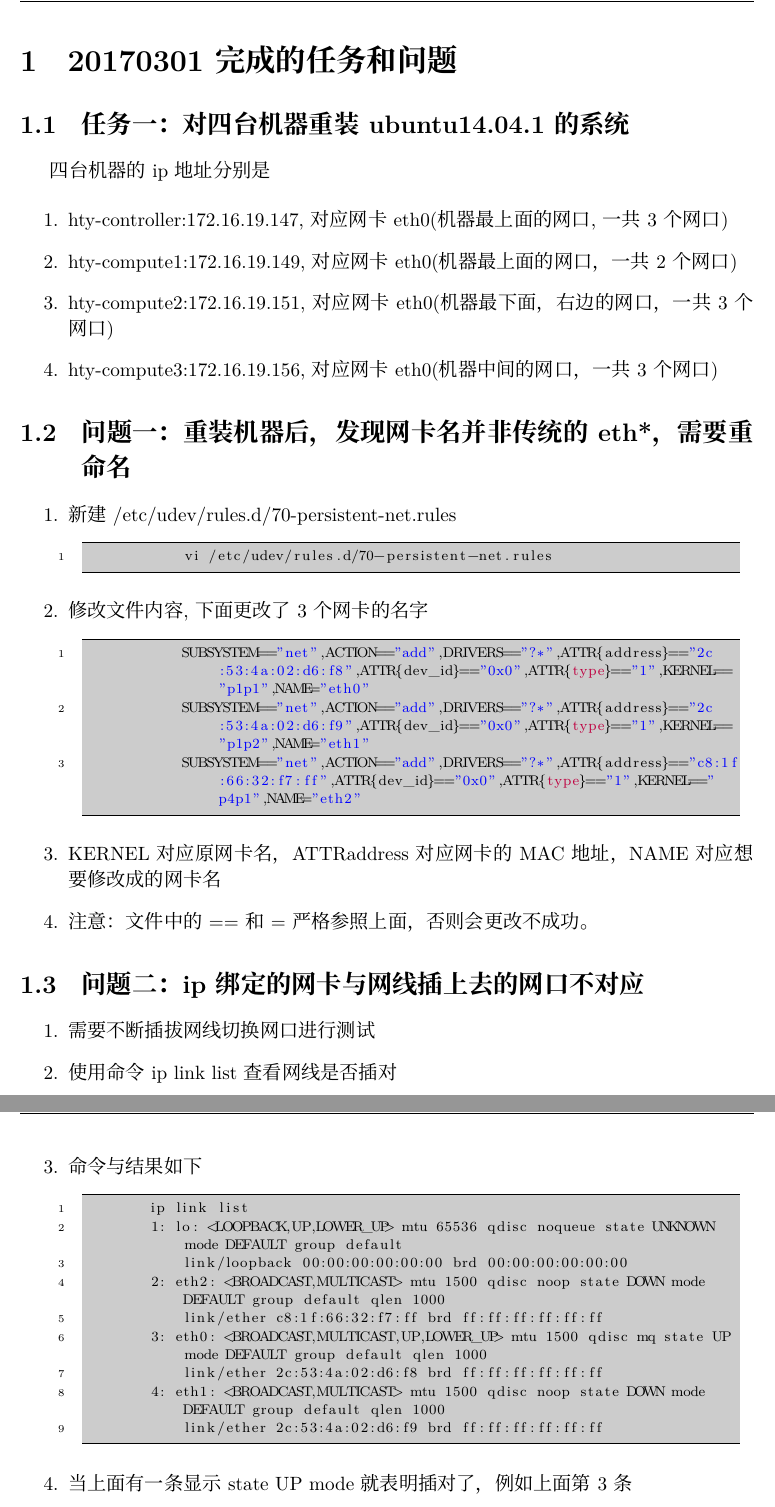
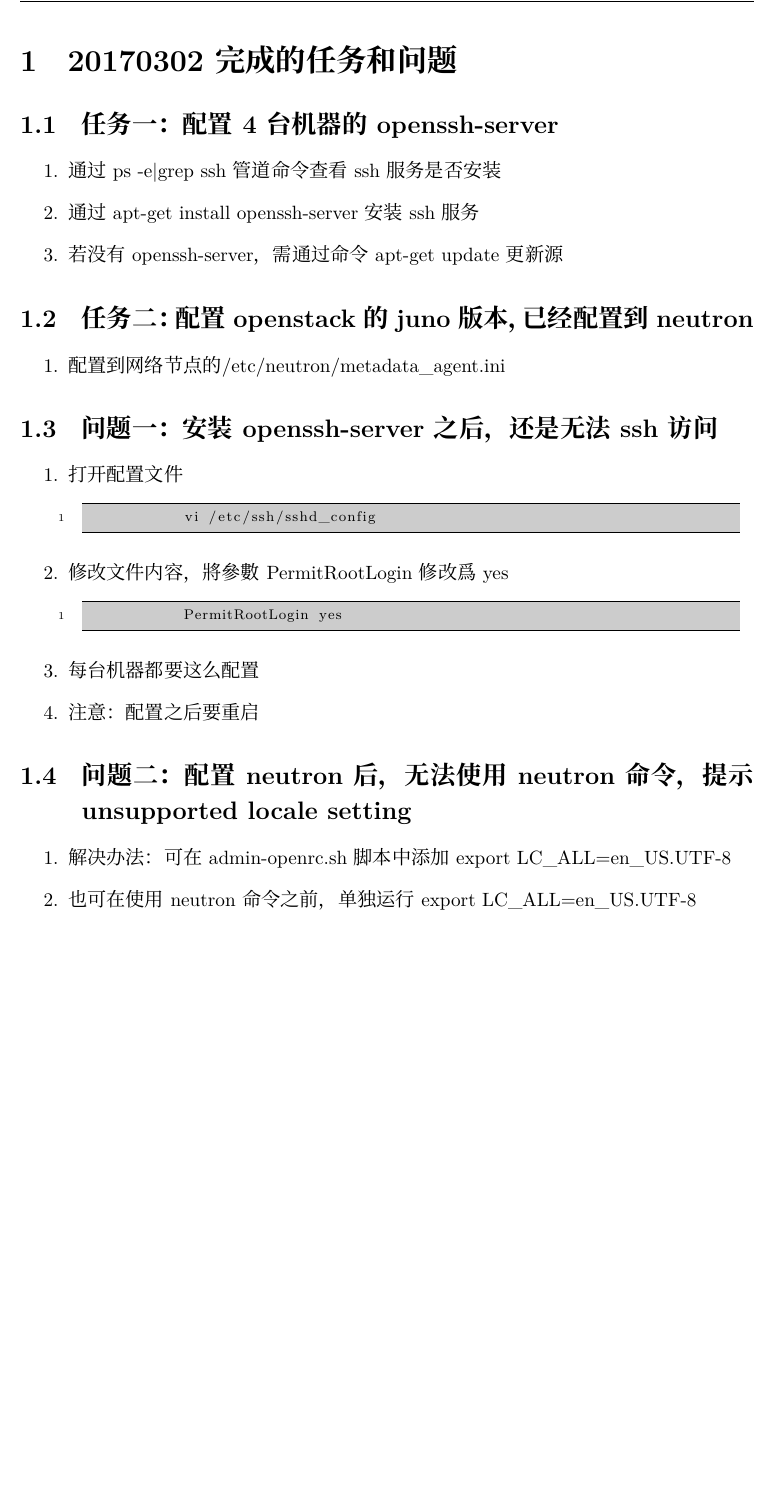
Before and after one commit to Ma-star/Working, a LaTeX document (2017年3月工作情况/2017-03-02/第二天完成的任务和问题.tex): two parts of pages 2 and 3 of 3 before the commit and part of page 2 of 2 after it, the two joined at a grey line, cut so that both start at the same text, the shorter picture padded with empty space. Compiled offline with XeLaTeX; a missing font is replaced by an installed copy or a similar font.

Commit message:
2017年3月2号完成任务和问题

```diff
--- a/2017年3月工作情况/2017-03-02/第二天完成的任务和问题.tex
+++ b/2017年3月工作情况/2017-03-02/第二天完成的任务和问题.tex
@@ -147,49 +147,37 @@
 \clearpage
 
 
-\section{20170301完成的任务和问题}
+\section{20170302完成的任务和问题}
 
-\subsection{任务一：对四台机器重装ubuntu14.04.1的系统}
-    四台机器的ip地址分别是\par
+\subsection{任务一：配置4台机器的openssh-server}
 \begin{itemize}
-	\item[1.]hty-controller:172.16.19.147,对应网卡eth0(机器最上面的网口,一共3个网口)
-	\item[2.]hty-compute1:172.16.19.149,对应网卡eth0(机器最上面的网口，一共2个网口)
-	\item[3.]hty-compute2:172.16.19.151,对应网卡eth0(机器最下面，右边的网口，一共3个网口)
-	\item[4.]hty-compute3:172.16.19.156,对应网卡eth0(机器中间的网口，一共3个网口)
+	\item[1.]通过ps -e|grep ssh管道命令查看ssh服务是否安装
+	\item[2.]通过apt-get install openssh-server安装ssh服务
+	\item[3.]若没有openssh-server，需通过命令apt-get update更新源
 \end{itemize}
 
-\subsection{问题一：重装机器后，发现网卡名并非传统的eth*，需要重命名}
+\subsection{任务二：配置openstack的juno版本，已经配置到neutron}
 \begin{itemize}
-	\item[1.] 新建 /etc/udev/rules.d/70-persistent-net.rules
-        \begin{lstlisting}
-            vi /etc/udev/rules.d/70-persistent-net.rules
-        \end{lstlisting}
-	\item[2.] 修改文件内容,下面更改了3个网卡的名字
-        \begin{lstlisting}
-            SUBSYSTEM=="net",ACTION=="add",DRIVERS=="?*",ATTR{address}=="2c:53:4a:02:d6:f8",ATTR{dev_id}=="0x0",ATTR{type}=="1",KERNEL=="p1p1",NAME="eth0"
-            SUBSYSTEM=="net",ACTION=="add",DRIVERS=="?*",ATTR{address}=="2c:53:4a:02:d6:f9",ATTR{dev_id}=="0x0",ATTR{type}=="1",KERNEL=="p1p2",NAME="eth1"
-            SUBSYSTEM=="net",ACTION=="add",DRIVERS=="?*",ATTR{address}=="c8:1f:66:32:f7:ff",ATTR{dev_id}=="0x0",ATTR{type}=="1",KERNEL=="p4p1",NAME="eth2"
-        \end{lstlisting}
-	\item[3.]KERNEL对应原网卡名，ATTR{address}对应网卡的MAC地址，NAME对应想要修改成的网卡名
-	\item[4.]注意：文件中的==和=严格参照上面，否则会更改不成功。
+	\item[1.]配置到网络节点的/etc/neutron/metadata\_agent.ini
 \end{itemize}
 
-\subsection{问题二：ip绑定的网卡与网线插上去的网口不对应}
+\subsection{问题一：安装openssh-server之后，还是无法ssh访问}
 \begin{itemize}
-	\item[1.]需要不断插拔网线切换网口进行测试
-	\item[2.]使用命令ip link list查看网线是否插对
-	\item[3.]命令与结果如下
+	\item[1.]打开配置文件
         \begin{lstlisting}
-        ip link list
-        1: lo: <LOOPBACK,UP,LOWER_UP> mtu 65536 qdisc noqueue state UNKNOWN mode DEFAULT group default
-            link/loopback 00:00:00:00:00:00 brd 00:00:00:00:00:00
-        2: eth2: <BROADCAST,MULTICAST> mtu 1500 qdisc noop state DOWN mode DEFAULT group default qlen 1000
-            link/ether c8:1f:66:32:f7:ff brd ff:ff:ff:ff:ff:ff
-        3: eth0: <BROADCAST,MULTICAST,UP,LOWER_UP> mtu 1500 qdisc mq state UP mode DEFAULT group default qlen 1000
-            link/ether 2c:53:4a:02:d6:f8 brd ff:ff:ff:ff:ff:ff
-        4: eth1: <BROADCAST,MULTICAST> mtu 1500 qdisc noop state DOWN mode DEFAULT group default qlen 1000
-            link/ether 2c:53:4a:02:d6:f9 brd ff:ff:ff:ff:ff:ff
+            vi /etc/ssh/sshd_config
         \end{lstlisting}
-	\item[4.]当上面有一条显示state UP mode就表明插对了，例如上面第3条
+	\item[2.] 修改文件内容，將參數PermitRootLogin修改爲yes
+        \begin{lstlisting}
+            PermitRootLogin yes
+        \end{lstlisting}
+	\item[3.]每台机器都要这么配置
+	\item[4.]注意：配置之后要重启
+\end{itemize}
+
+\subsection{问题二：配置neutron后，无法使用neutron命令，提示unsupported locale setting}
+\begin{itemize}
+	\item[1.]解决办法：可在admin-openrc.sh脚本中添加export LC\_ALL=en\_US.UTF-8
+	\item[2.]也可在使用neutron命令之前，单独运行export LC\_ALL=en\_US.UTF-8
 \end{itemize}
 \end{document}
```
Also changed, not shown: 2017年3月工作情况/2017-03-02/第二天完成的任务和问题.pdf (added), 4 other files.
